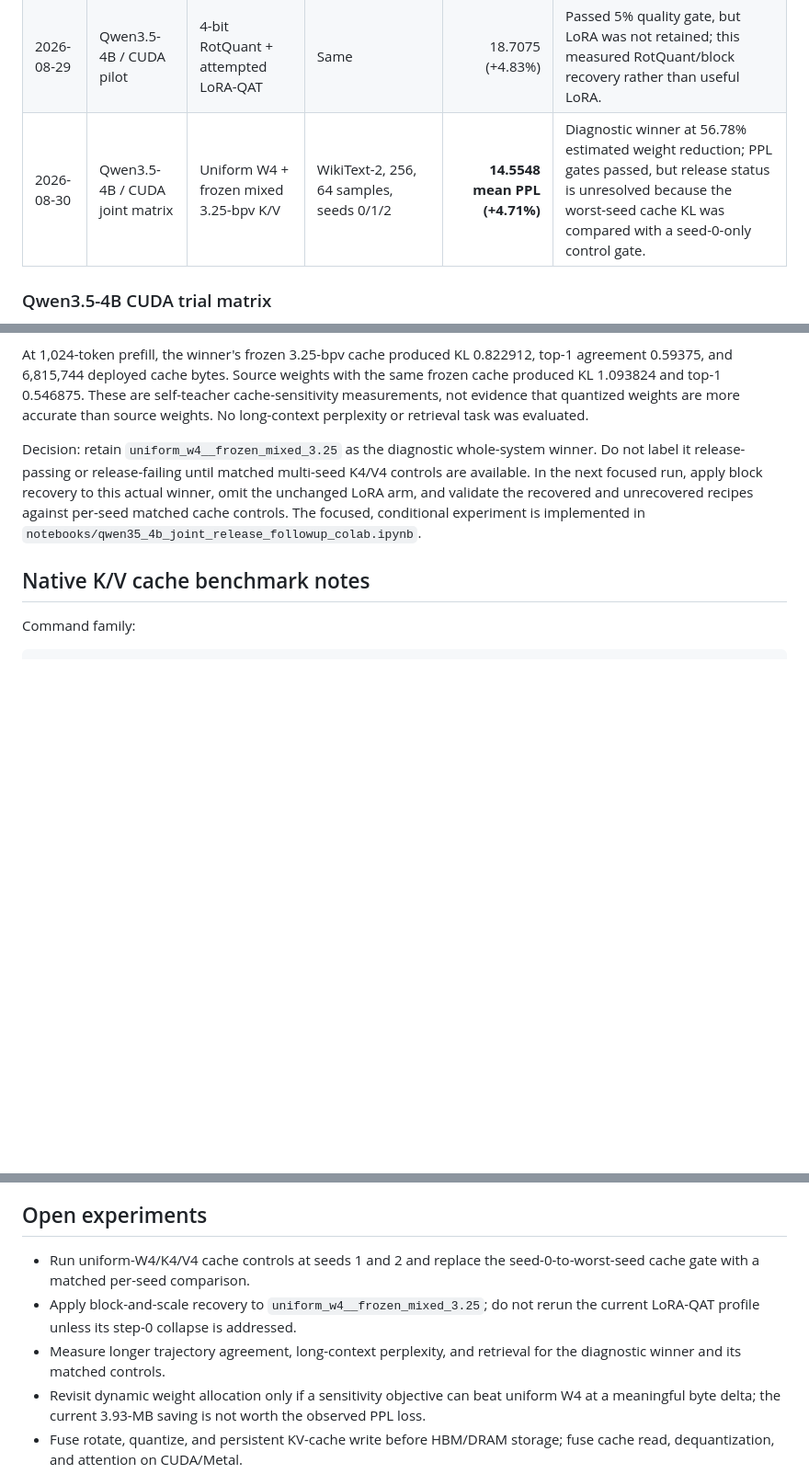
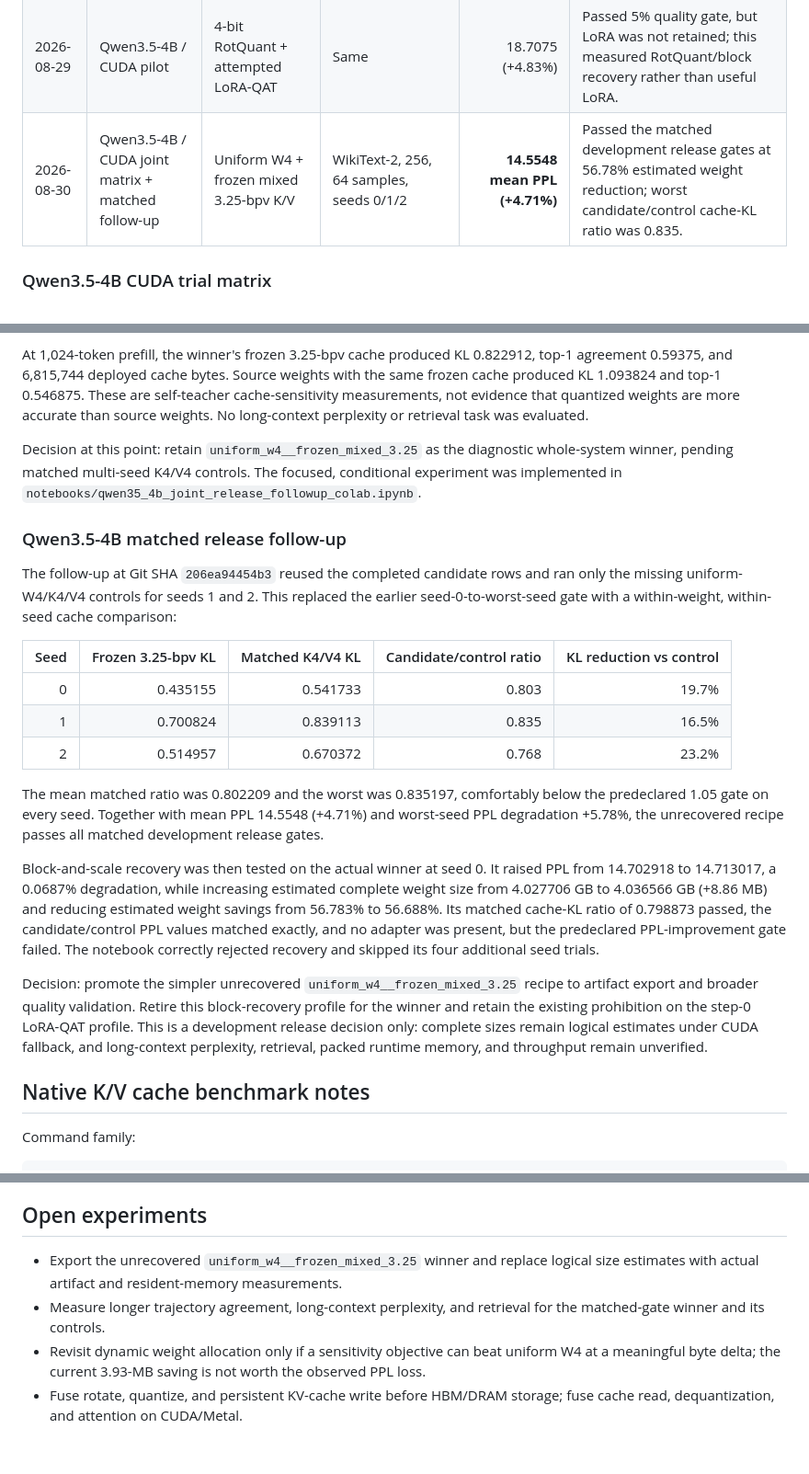
Before and after one commit to CodeHalwell/rotquant, a Markdown page: docs/experiment_log.md, 3 parts joined by grey strips. Shown at 92% size. Drawn GitHub-style; blank space fills up the shorter version.

Commit message:
Record matched joint release result

```diff
--- a/docs/experiment_log.md
+++ b/docs/experiment_log.md
@@ -42,7 +42,7 @@ Google Drive.
 | 2026-08-29 | Qwen3.5-4B / MPS | FWHT 4-bit | Same | **18.9015 (+5.9%)** | Promising quality-only fallback result across 200 language layers. |
 | 2026-08-29 | Qwen3.5-4B / CUDA pilot | Source | WikiText-2 subset | 17.8458 | Pilot source reference. |
 | 2026-08-29 | Qwen3.5-4B / CUDA pilot | 4-bit RotQuant + attempted LoRA-QAT | Same | 18.7075 (+4.83%) | Passed 5% quality gate, but LoRA was not retained; this measured RotQuant/block recovery rather than useful LoRA. |
-| 2026-08-30 | Qwen3.5-4B / CUDA joint matrix | Uniform W4 + frozen mixed 3.25-bpv K/V | WikiText-2, 256, 64 samples, seeds 0/1/2 | **14.5548 mean PPL (+4.71%)** | Diagnostic winner at 56.78% estimated weight reduction; PPL gates passed, but release status is unresolved because the worst-seed cache KL was compared with a seed-0-only control gate. |
+| 2026-08-30 | Qwen3.5-4B / CUDA joint matrix + matched follow-up | Uniform W4 + frozen mixed 3.25-bpv K/V | WikiText-2, 256, 64 samples, seeds 0/1/2 | **14.5548 mean PPL (+4.71%)** | Passed the matched development release gates at 56.78% estimated weight reduction; worst candidate/control cache-KL ratio was 0.835. |
 
 ### Qwen3.5-4B CUDA trial matrix
 
@@ -362,13 +362,45 @@ self-teacher cache-sensitivity measurements, not evidence that quantized weights
 are more accurate than source weights. No long-context perplexity or retrieval
 task was evaluated.
 
-Decision: retain `uniform_w4__frozen_mixed_3.25` as the diagnostic whole-system
-winner. Do not label it release-passing or release-failing until matched
-multi-seed K4/V4 controls are available. In the next focused run, apply block
-recovery to this actual winner, omit the unchanged LoRA arm, and validate the
-recovered and unrecovered recipes against per-seed matched cache controls. The
-focused, conditional experiment is implemented in
+Decision at this point: retain `uniform_w4__frozen_mixed_3.25` as the diagnostic
+whole-system winner, pending matched multi-seed K4/V4 controls. The focused,
+conditional experiment was implemented in
 `notebooks/qwen35_4b_joint_release_followup_colab.ipynb`.
+
+### Qwen3.5-4B matched release follow-up
+
+The follow-up at Git SHA `206ea94454b3` reused the completed candidate rows and
+ran only the missing uniform-W4/K4/V4 controls for seeds 1 and 2. This replaced
+the earlier seed-0-to-worst-seed gate with a within-weight, within-seed cache
+comparison:
+
+| Seed | Frozen 3.25-bpv KL | Matched K4/V4 KL | Candidate/control ratio | KL reduction vs control |
+|---:|---:|---:|---:|---:|
+| 0 | 0.435155 | 0.541733 | 0.803 | 19.7% |
+| 1 | 0.700824 | 0.839113 | 0.835 | 16.5% |
+| 2 | 0.514957 | 0.670372 | 0.768 | 23.2% |
+
+The mean matched ratio was 0.802209 and the worst was 0.835197, comfortably
+below the predeclared 1.05 gate on every seed. Together with mean PPL 14.5548
+(+4.71%) and worst-seed PPL degradation +5.78%, the unrecovered recipe passes
+all matched development release gates.
+
+Block-and-scale recovery was then tested on the actual winner at seed 0. It
+raised PPL from 14.702918 to 14.713017, a 0.0687% degradation, while increasing
+estimated complete weight size from 4.027706 GB to 4.036566 GB (+8.86 MB) and
+reducing estimated weight savings from 56.783% to 56.688%. Its matched cache-KL
+ratio of 0.798873 passed, the candidate/control PPL values matched exactly, and
+no adapter was present, but the predeclared PPL-improvement gate failed. The
+notebook correctly rejected recovery and skipped its four additional seed
+trials.
+
+Decision: promote the simpler unrecovered
+`uniform_w4__frozen_mixed_3.25` recipe to artifact export and broader quality
+validation. Retire this block-recovery profile for the winner and retain the
+existing prohibition on the step-0 LoRA-QAT profile. This is a development
+release decision only: complete sizes remain logical estimates under CUDA
+fallback, and long-context perplexity, retrieval, packed runtime memory, and
+throughput remain unverified.
 
 ## Native K/V cache benchmark notes
 
@@ -398,12 +430,10 @@ codebook against an exact Gaussian RotQuant cache kernel.
 
 ## Open experiments
 
-- Run uniform-W4/K4/V4 cache controls at seeds 1 and 2 and replace the
-  seed-0-to-worst-seed cache gate with a matched per-seed comparison.
-- Apply block-and-scale recovery to `uniform_w4__frozen_mixed_3.25`; do not rerun
-  the current LoRA-QAT profile unless its step-0 collapse is addressed.
+- Export the unrecovered `uniform_w4__frozen_mixed_3.25` winner and replace
+  logical size estimates with actual artifact and resident-memory measurements.
 - Measure longer trajectory agreement, long-context perplexity, and retrieval
-  for the diagnostic winner and its matched controls.
+  for the matched-gate winner and its controls.
 - Revisit dynamic weight allocation only if a sensitivity objective can beat
   uniform W4 at a meaningful byte delta; the current 3.93-MB saving is not worth
   the observed PPL loss.
```
